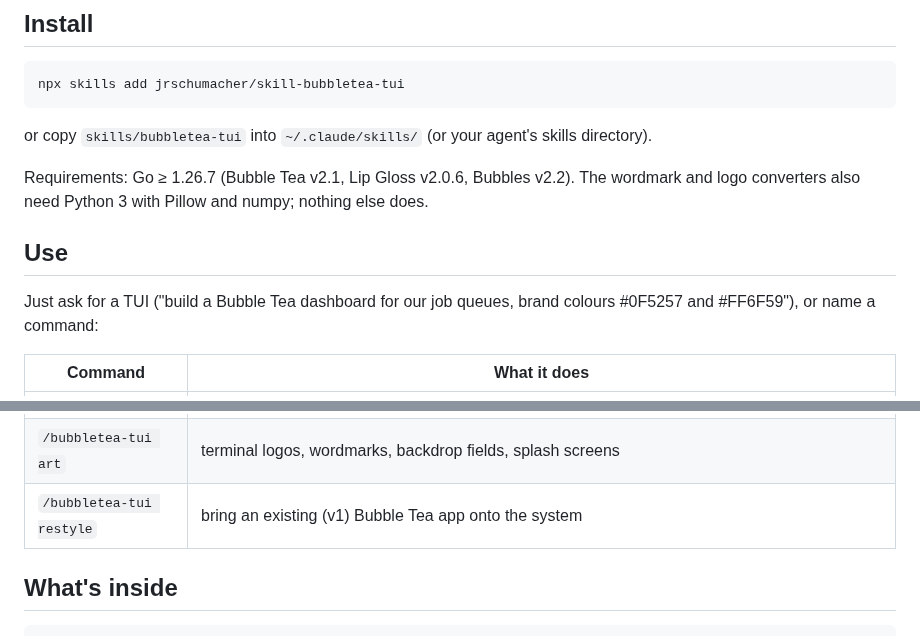
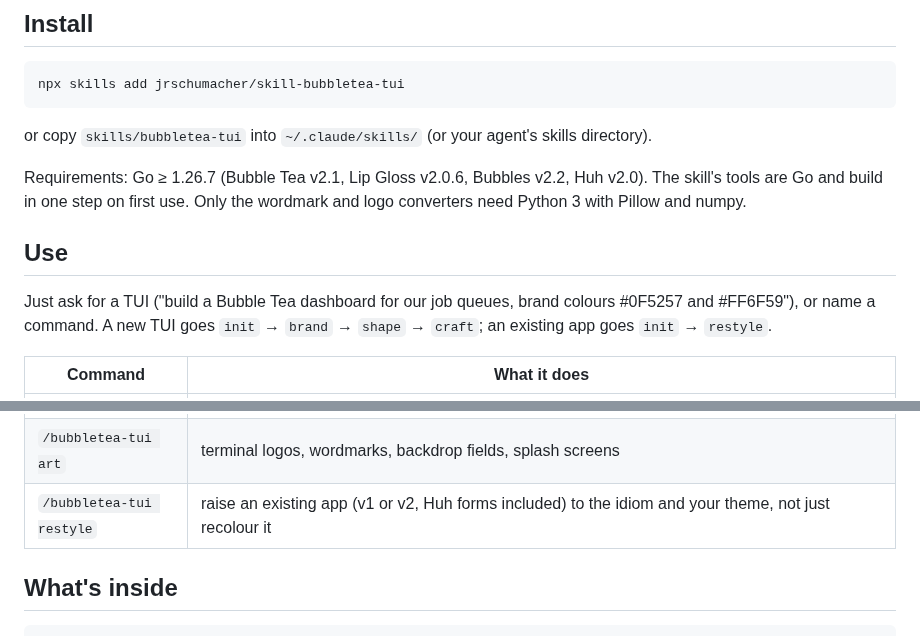
Before and after one commit to jrschumacher/pearl-tui, a Markdown page: README.md, 2 parts joined by grey strips. Rendered like a GitHub page.

```diff
--- a/README.md
+++ b/README.md
@@ -34,13 +34,15 @@ npx skills add jrschumacher/skill-bubbletea-tui
 or copy `skills/bubbletea-tui` into `~/.claude/skills/` (or your agent's skills
 directory).
 
-Requirements: Go ≥ 1.26.7 (Bubble Tea v2.1, Lip Gloss v2.0.6, Bubbles v2.2). The
-wordmark and logo converters also need Python 3 with Pillow and numpy; nothing else does.
+Requirements: Go ≥ 1.26.7 (Bubble Tea v2.1, Lip Gloss v2.0.6, Bubbles v2.2, Huh v2.0).
+The skill's tools are Go and build in one step on first use. Only the wordmark and logo
+converters need Python 3 with Pillow and numpy.
 
 ## Use
 
 Just ask for a TUI ("build a Bubble Tea dashboard for our job queues, brand colours
-#0F5257 and #FF6F59"), or name a command:
+#0F5257 and #FF6F59"), or name a command. A new TUI goes `init` → `brand` → `shape` →
+`craft`; an existing app goes `init` → `restyle`.
 
 | Command | What it does |
 |---|---|
@@ -54,7 +56,7 @@ Just ask for a TUI ("build a Bubble Tea dashboard for our job queues, brand colo
 | `/bubbletea-tui harden` | tiny terminals, huge data, light backgrounds, NO_COLOR, tmux, SSH, failures |
 | `/bubbletea-tui animate` | motion that means something, on one clock |
 | `/bubbletea-tui art` | terminal logos, wordmarks, backdrop fields, splash screens |
-| `/bubbletea-tui restyle` | bring an existing (v1) Bubble Tea app onto the system |
+| `/bubbletea-tui restyle` | raise an existing app (v1 or v2, Huh forms included) to the idiom and your theme, not just recolour it |
 
 ## What's inside
 
```
Also changed, not shown: other parts of README.md (+20 -11 lines), AGENTS.md (+10 -3 lines), docs/images/gallery-setup.png (added), 2 other files.
